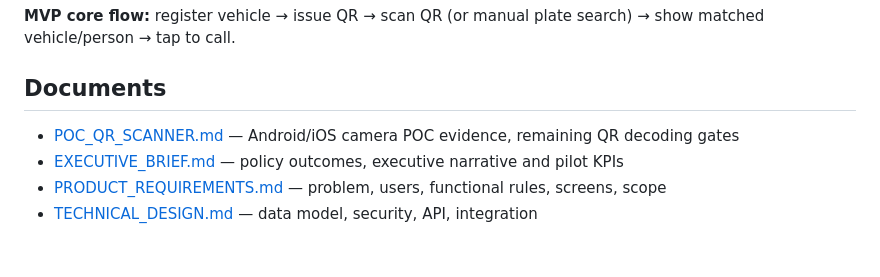
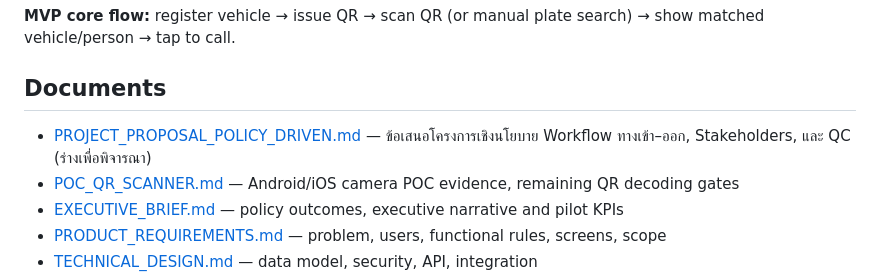
Before and after one commit to idev006/MT-Agency-Super-App-Framework, a Markdown page: apps/vehicle-contact/README.md, the part around the change. Drawn GitHub-style; blank space fills up the shorter version.

Commit message:
docs(vehicle): link executive project proposal in app index

```diff
--- a/apps/vehicle-contact/README.md
+++ b/apps/vehicle-contact/README.md
@@ -11,6 +11,7 @@
 **MVP core flow:** register vehicle → issue QR → scan QR (or manual plate search) → show matched vehicle/person → tap to call.
 
 ## Documents
+- [PROJECT_PROPOSAL_POLICY_DRIVEN.md](PROJECT_PROPOSAL_POLICY_DRIVEN.md) — ข้อเสนอโครงการเชิงนโยบาย Workflow ทางเข้า–ออก, Stakeholders, และ QC (ร่างเพื่อพิจารณา)
 - [POC_QR_SCANNER.md](POC_QR_SCANNER.md) — Android/iOS camera POC evidence, remaining QR decoding gates
 - [EXECUTIVE_BRIEF.md](EXECUTIVE_BRIEF.md) — policy outcomes, executive narrative and pilot KPIs
 - [PRODUCT_REQUIREMENTS.md](PRODUCT_REQUIREMENTS.md) — problem, users, functional rules, screens, scope
```
